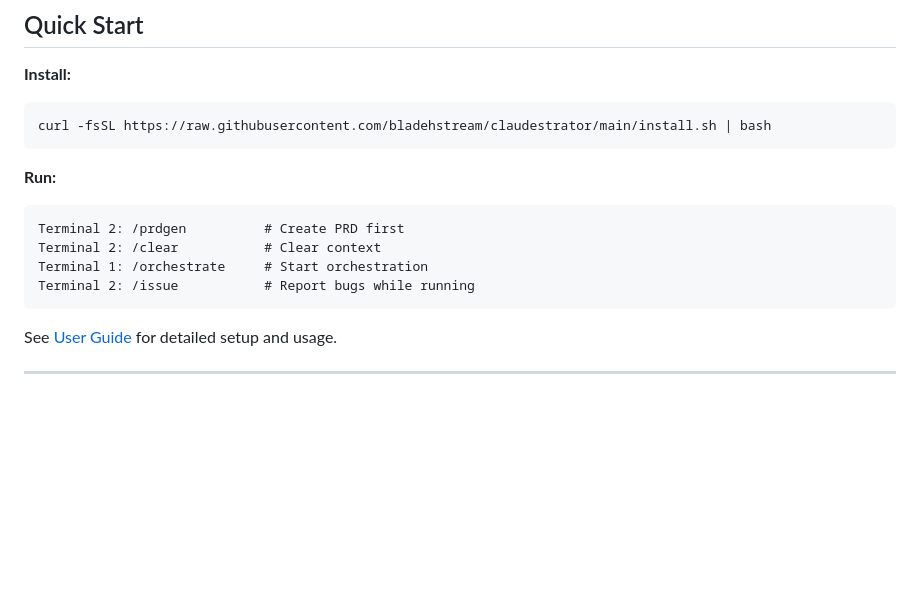
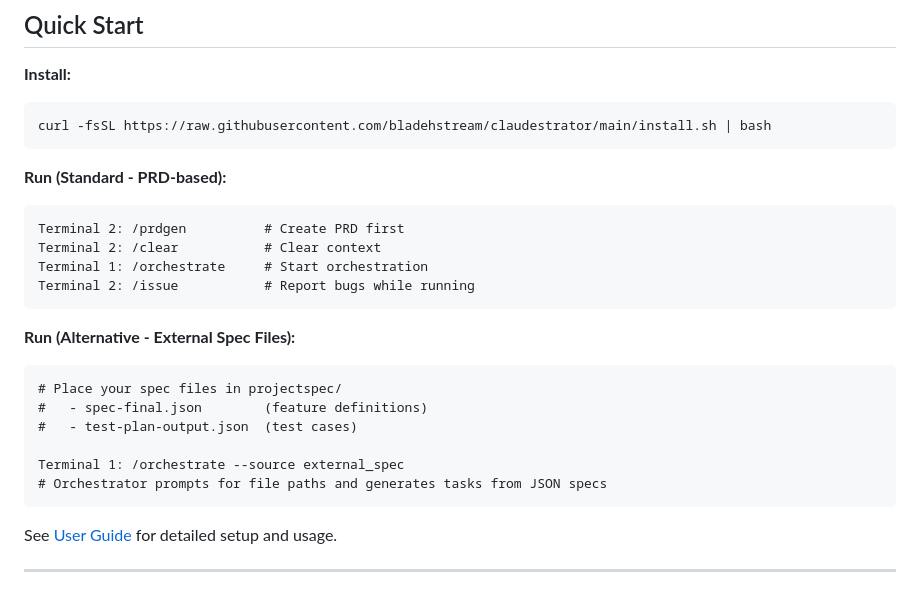
Before and after one commit to bladehstream/claudestrator, a Markdown page: README.md, the part around the change. Rendered like a GitHub page; blank space fills up the shorter version.

````diff
--- a/README.md
+++ b/README.md
@@ -43,12 +43,22 @@ See [Command Reference](docs/command_reference.md) for detailed descriptions.
 curl -fsSL https://raw.githubusercontent.com/bladehstream/claudestrator/main/install.sh | bash
 ```
 
-**Run:**
+**Run (Standard - PRD-based):**
 ```
 Terminal 2: /prdgen          # Create PRD first
 Terminal 2: /clear           # Clear context
 Terminal 1: /orchestrate     # Start orchestration
 Terminal 2: /issue           # Report bugs while running
+```
+
+**Run (Alternative - External Spec Files):**
+```
+# Place your spec files in projectspec/
+#   - spec-final.json        (feature definitions)
+#   - test-plan-output.json  (test cases)
+
+Terminal 1: /orchestrate --source external_spec
+# Orchestrator prompts for file paths and generates tasks from JSON specs
 ```
 
 See [User Guide](docs/user_guide.md) for detailed setup and usage.
````
Also changed, not shown: docs/command_reference.md (+58 -1 lines), docs/user_guide.md (+126 -0 lines).
